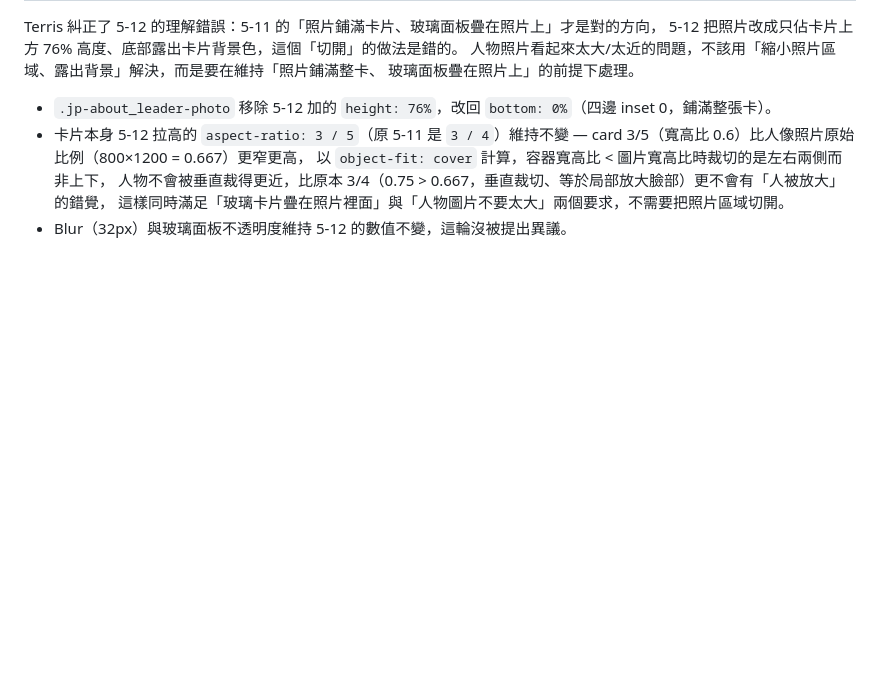
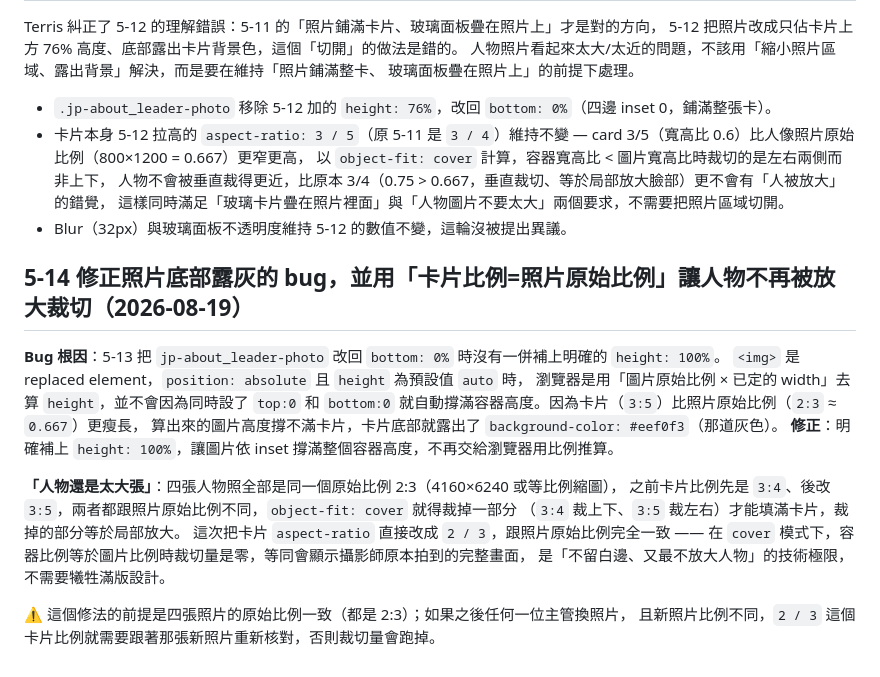
Before and after one commit to TerrisLiao/jubo-webflow, a Markdown page: JP_COMPANY_REDESIGN_HANDOFF.md, the part around the change. Drawn GitHub-style; blank space fills up the shorter version.

Commit message:
fix: eliminate gray gap under leadership photos, match card ratio to source
Missing explicit height:100% on the absolutely positioned <img> let the
browser size it from its intrinsic ratio instead of stretching to fill,
leaving a gray gap at the bottom. Also switch the card aspect-ratio to
2:3 to exactly match the source photos, so object-fit:cover crops
nothing — the least the subject can be zoomed while still filling the
card edge to edge.

```diff
--- a/JP_COMPANY_REDESIGN_HANDOFF.md
+++ b/JP_COMPANY_REDESIGN_HANDOFF.md
@@ -741,3 +741,22 @@ Terris 糾正了 5-12 的理解錯誤：5-11 的「照片鋪滿卡片、玻璃
   人物不會被垂直裁得更近，比原本 3/4（0.75 > 0.667，垂直裁切、等於局部放大臉部）更不會有「人被放大」的錯覺，
   這樣同時滿足「玻璃卡片疊在照片裡面」與「人物圖片不要太大」兩個要求，不需要把照片區域切開。
 - Blur（32px）與玻璃面板不透明度維持 5-12 的數值不變，這輪沒被提出異議。
+
+## 5-14 修正照片底部露灰的 bug，並用「卡片比例=照片原始比例」讓人物不再被放大裁切（2026-08-19）
+
+**Bug 根因**：5-13 把 `jp-about_leader-photo` 改回 `bottom: 0%` 時沒有一併補上明確的 `height: 100%`。
+`<img>` 是 replaced element，`position: absolute` 且 `height` 為預設值 `auto` 時，
+瀏覽器是用「圖片原始比例 × 已定的 width」去算 `height`，並不會因為同時設了 `top:0` 和 `bottom:0`
+就自動撐滿容器高度。因為卡片（`3:5`）比照片原始比例（`2:3` ≈ `0.667`）更瘦長，
+算出來的圖片高度撐不滿卡片，卡片底部就露出了 `background-color: #eef0f3`（那道灰色）。
+**修正**：明確補上 `height: 100%`，讓圖片依 inset 撐滿整個容器高度，不再交給瀏覽器用比例推算。
+
+**「人物還是太大張」**：四張人物照全部是同一個原始比例 2:3（4160×6240 或等比例縮圖），
+之前卡片比例先是 `3:4`、後改 `3:5`，兩者都跟照片原始比例不同，`object-fit: cover` 就得裁掉一部分
+（`3:4` 裁上下、`3:5` 裁左右）才能填滿卡片，裁掉的部分等於局部放大。
+這次把卡片 `aspect-ratio` 直接改成 `2 / 3`，跟照片原始比例完全一致 ——
+在 `cover` 模式下，容器比例等於圖片比例時裁切量是零，等同會顯示攝影師原本拍到的完整畫面，
+是「不留白邊、又最不放大人物」的技術極限，不需要犧牲滿版設計。
+
+⚠️ 這個修法的前提是四張照片的原始比例一致（都是 2:3）；如果之後任何一位主管換照片，
+且新照片比例不同，`2 / 3` 這個卡片比例就需要跟著那張新照片重新核對，否則裁切量會跑掉。
```
